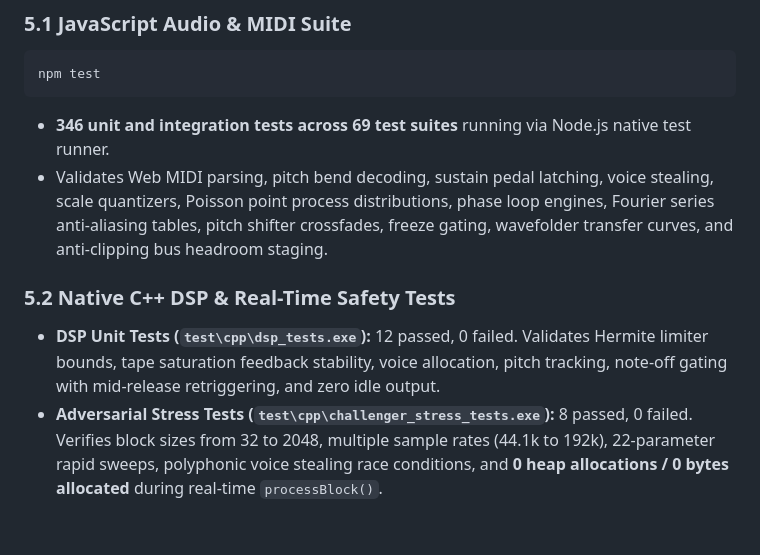
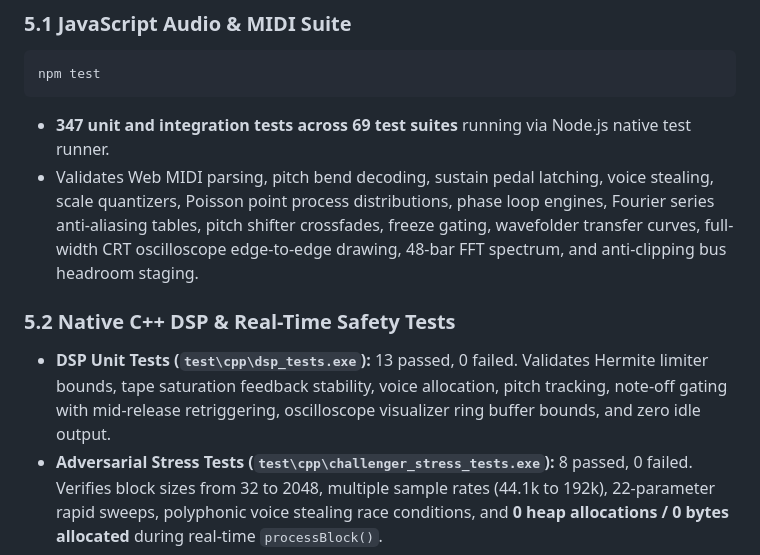
Before and after one commit to sneed-and-feed/sneed-and-feed.github.io, a Markdown page: README.md, the part around the change. Rendered like a GitHub page; blank space fills up the shorter version.

Commit message:
docs: update test counts in README to 347 JS tests and 13 C++ DSP tests

````diff
--- a/README.md
+++ b/README.md
@@ -167,10 +167,10 @@ The project maintains comprehensive verification across both JavaScript Web Audi
 ```bash
 npm test
 ```
-* **346 unit and integration tests across 69 test suites** running via Node.js native test runner.
-* Validates Web MIDI parsing, pitch bend decoding, sustain pedal latching, voice stealing, scale quantizers, Poisson point process distributions, phase loop engines, Fourier series anti-aliasing tables, pitch shifter crossfades, freeze gating, wavefolder transfer curves, and anti-clipping bus headroom staging.
+* **347 unit and integration tests across 69 test suites** running via Node.js native test runner.
+* Validates Web MIDI parsing, pitch bend decoding, sustain pedal latching, voice stealing, scale quantizers, Poisson point process distributions, phase loop engines, Fourier series anti-aliasing tables, pitch shifter crossfades, freeze gating, wavefolder transfer curves, full-width CRT oscilloscope edge-to-edge drawing, 48-bar FFT spectrum, and anti-clipping bus headroom staging.
 
 ### 5.2 Native C++ DSP & Real-Time Safety Tests
-* **DSP Unit Tests (`test\cpp\dsp_tests.exe`):** 12 passed, 0 failed. Validates Hermite limiter bounds, tape saturation feedback stability, voice allocation, pitch tracking, note-off gating with mid-release retriggering, and zero idle output.
+* **DSP Unit Tests (`test\cpp\dsp_tests.exe`):** 13 passed, 0 failed. Validates Hermite limiter bounds, tape saturation feedback stability, voice allocation, pitch tracking, note-off gating with mid-release retriggering, oscilloscope visualizer ring buffer bounds, and zero idle output.
 * **Adversarial Stress Tests (`test\cpp\challenger_stress_tests.exe`):** 8 passed, 0 failed. Verifies block sizes from 32 to 2048, multiple sample rates (44.1k to 192k), 22-parameter rapid sweeps, polyphonic voice stealing race conditions, and **0 heap allocations / 0 bytes allocated** during real-time `processBlock()`.
 * **Asset & MIME Integrity Audit (`node test/web-assets-and-mime-stress.mjs`):** 18/18 embedded web assets verified against SHA-256 hashes, zero MIME type resolution errors, and 22-parameter bidirectional APVTS roundtrip verified.
````
